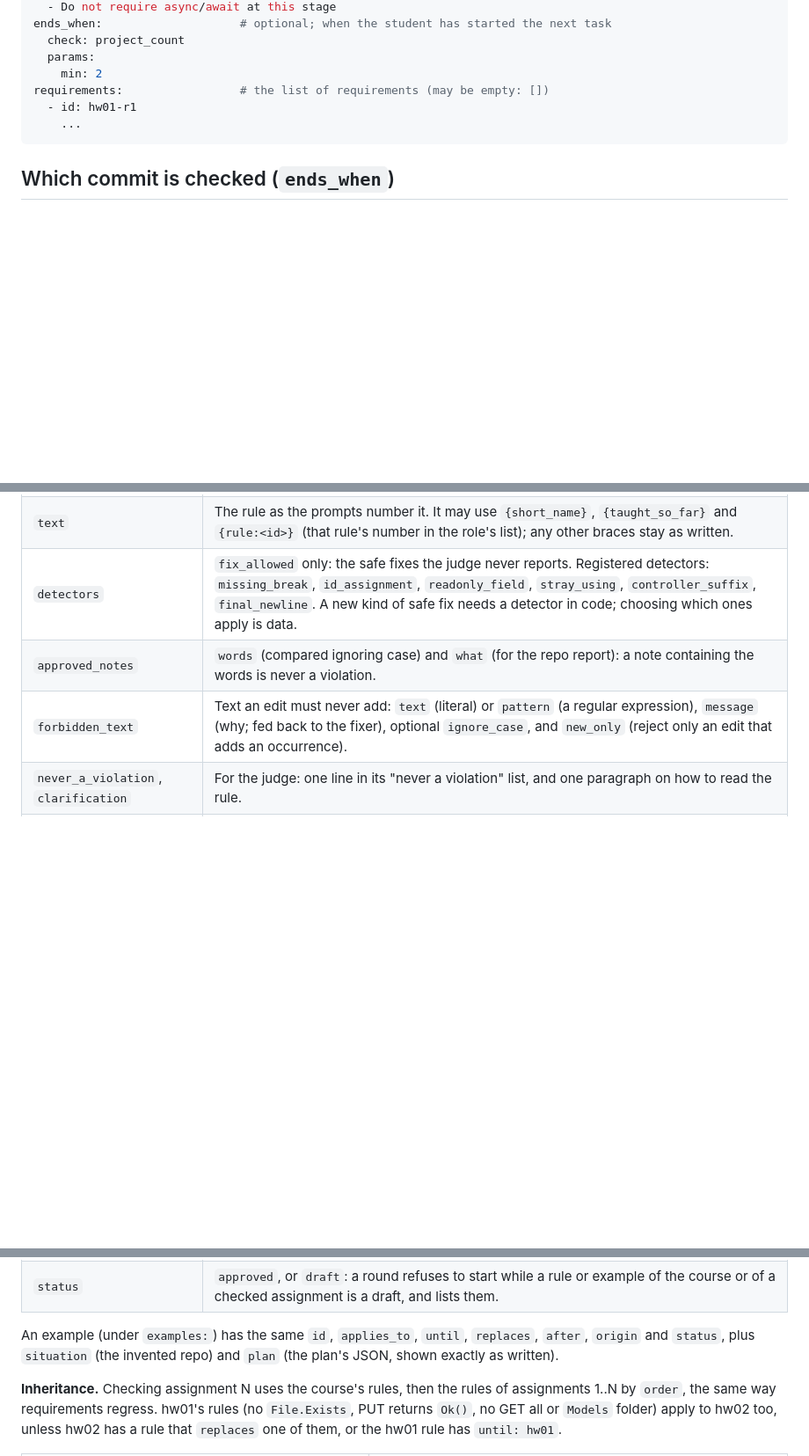
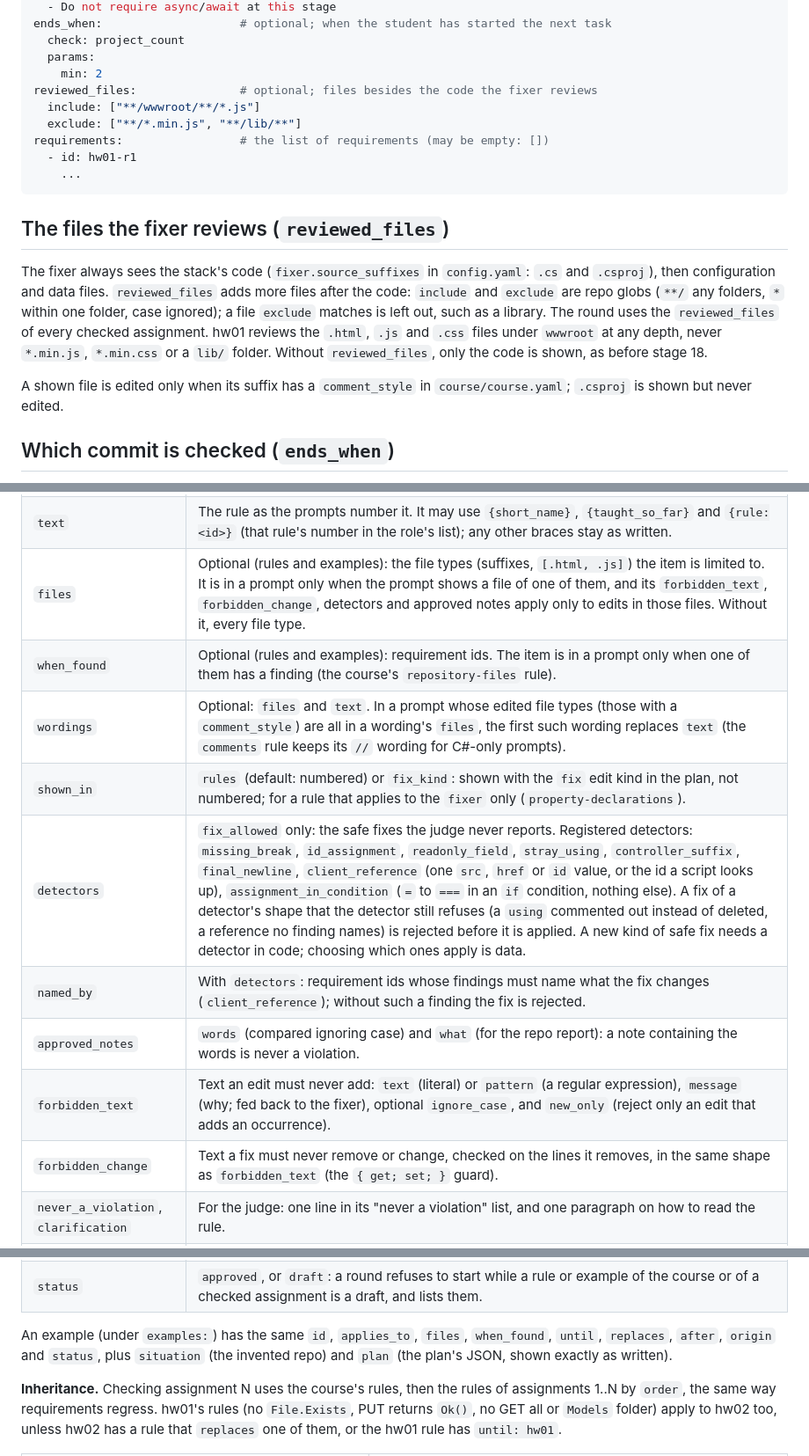
Before and after one commit to rachel85891/PRofessor, a Markdown page: assignments/README.md, 3 parts joined by grey strips. Shown at 88% size. Rendered like a GitHub page; blank space fills up the shorter version.

Commit message:
docs: stage 18 fields and the hw01 client rules (stage 18 §6)
assignments/README.md: `reviewed_files`, `language`, the `{languages}` and
`{fix_markers}` heading templates, and the new rule fields (`files`,
`when_found`, `wordings`, `shown_in`, `forbidden_change`, `named_by`) and
detectors. docs/fix-pr-workflow.md: one line saying the client rules are hw01
data; the existing rules are unchanged.

Co-Authored-By: Claude Opus 5.5 <noreply@anthropic.com>

````diff
--- a/assignments/README.md
+++ b/assignments/README.md
@@ -31,10 +31,19 @@ ends_when:                    # optional; when the student has started the next
   check: project_count
   params:
     min: 2
+reviewed_files:               # optional; files besides the code the fixer reviews
+  include: ["**/wwwroot/**/*.js"]
+  exclude: ["**/*.min.js", "**/lib/**"]
 requirements:                 # the list of requirements (may be empty: [])
   - id: hw01-r1
     ...
 ```
+
+## The files the fixer reviews (`reviewed_files`)
+
+The fixer always sees the stack's code (`fixer.source_suffixes` in `config.yaml`: `.cs` and `.csproj`), then configuration and data files. `reviewed_files` adds more files after the code: `include` and `exclude` are repo globs (`**/` any folders, `*` within one folder, case ignored); a file `exclude` matches is left out, such as a library. The round uses the `reviewed_files` of every checked assignment. hw01 reviews the `.html`, `.js` and `.css` files under `wwwroot` at any depth, never `*.min.js`, `*.min.css` or a `lib/` folder. Without `reviewed_files`, only the code is shown, as before stage 18.
+
+A shown file is edited only when its suffix has a `comment_style` in `course/course.yaml`; `.csproj` is shown but never edited.
 
 ## Which commit is checked (`ends_when`)
 
@@ -415,9 +424,15 @@ examples:
 | `applies_to` | One or more of `fixer` (plans the edits), `judge` (the self-review), `writer` (the PR text) and `reviewer` (the LLM review, later). Each prompt shows only its role's rules. |
 | `kind` | `fix_allowed` (may be changed), `note_only` (only a comment), `never_do` (never added or changed), `never_mention` (not even commented on), `style` (how text is written). |
 | `text` | The rule as the prompts number it. It may use `{short_name}`, `{taught_so_far}` and `{rule:<id>}` (that rule's number in the role's list); any other braces stay as written. |
-| `detectors` | `fix_allowed` only: the safe fixes the judge never reports. Registered detectors: `missing_break`, `id_assignment`, `readonly_field`, `stray_using`, `controller_suffix`, `final_newline`. A new kind of safe fix needs a detector in code; choosing which ones apply is data. |
+| `files` | Optional (rules and examples): the file types (suffixes, `[.html, .js]`) the item is limited to. It is in a prompt only when the prompt shows a file of one of them, and its `forbidden_text`, `forbidden_change`, detectors and approved notes apply only to edits in those files. Without it, every file type. |
+| `when_found` | Optional (rules and examples): requirement ids. The item is in a prompt only when one of them has a finding (the course's `repository-files` rule). |
+| `wordings` | Optional: `files` and `text`. In a prompt whose edited file types (those with a `comment_style`) are all in a wording's `files`, the first such wording replaces `text` (the `comments` rule keeps its `//` wording for C#-only prompts). |
+| `shown_in` | `rules` (default: numbered) or `fix_kind`: shown with the `fix` edit kind in the plan, not numbered; for a rule that applies to the `fixer` only (`property-declarations`). |
+| `detectors` | `fix_allowed` only: the safe fixes the judge never reports. Registered detectors: `missing_break`, `id_assignment`, `readonly_field`, `stray_using`, `controller_suffix`, `final_newline`, `client_reference` (one `src`, `href` or `id` value, or the id a script looks up), `assignment_in_condition` (`=` to `===` in an `if` condition, nothing else). A fix of a detector's shape that the detector still refuses (a `using` commented out instead of deleted, a reference no finding names) is rejected before it is applied. A new kind of safe fix needs a detector in code; choosing which ones apply is data. |
+| `named_by` | With `detectors`: requirement ids whose findings must name what the fix changes (`client_reference`); without such a finding the fix is rejected. |
 | `approved_notes` | `words` (compared ignoring case) and `what` (for the repo report): a note containing the words is never a violation. |
 | `forbidden_text` | Text an edit must never add: `text` (literal) or `pattern` (a regular expression), `message` (why; fed back to the fixer), optional `ignore_case`, and `new_only` (reject only an edit that adds an occurrence). |
+| `forbidden_change` | Text a fix must never remove or change, checked on the lines it removes, in the same shape as `forbidden_text` (the `{ get; set; }` guard). |
 | `never_a_violation`, `clarification` | For the judge: one line in its "never a violation" list, and one paragraph on how to read the rule. |
 | `example` | Optional: one edit that follows the rule (`file`, `find`, `replace`), shown after the examples. |
 | `until` | An assignment id: the rule stops after that assignment. |
@@ -426,7 +441,7 @@ examples:
 | `origin` | `source` (`developer`, `task_text`, `intake` or `inferred`) and `quote`: where the rule comes from. |
 | `status` | `approved`, or `draft`: a round refuses to start while a rule or example of the course or of a checked assignment is a draft, and lists them. |
 
-An example (under `examples:`) has the same `id`, `applies_to`, `until`, `replaces`, `after`, `origin` and `status`, plus `situation` (the invented repo) and `plan` (the plan's JSON, shown exactly as written).
+An example (under `examples:`) has the same `id`, `applies_to`, `files`, `when_found`, `until`, `replaces`, `after`, `origin` and `status`, plus `situation` (the invented repo) and `plan` (the plan's JSON, shown exactly as written).
 
 **Inheritance.** Checking assignment N uses the course's rules, then the rules of assignments 1..N by `order`, the same way requirements regress. hw01's rules (no `File.Exists`, PUT returns `Ok()`, no GET all or `Models` folder) apply to hw02 too, unless hw02 has a rule that `replaces` one of them, or the hw01 rule has `until: hw01`.
 
````
Also changed, not shown: other parts of assignments/README.md (+2 -2 lines), docs/fix-pr-workflow.md (+2 -0 lines).
